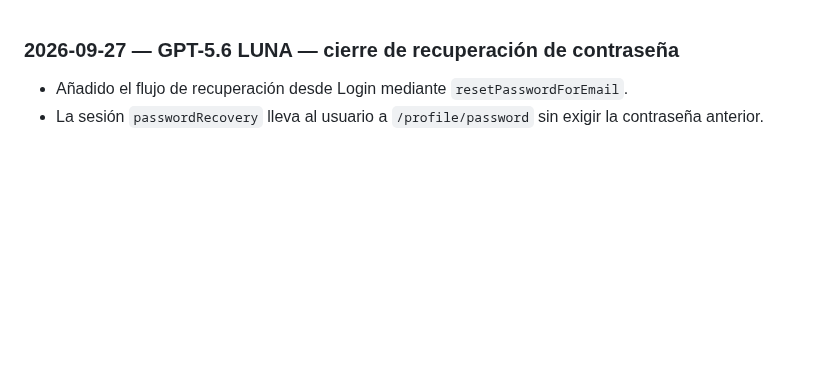
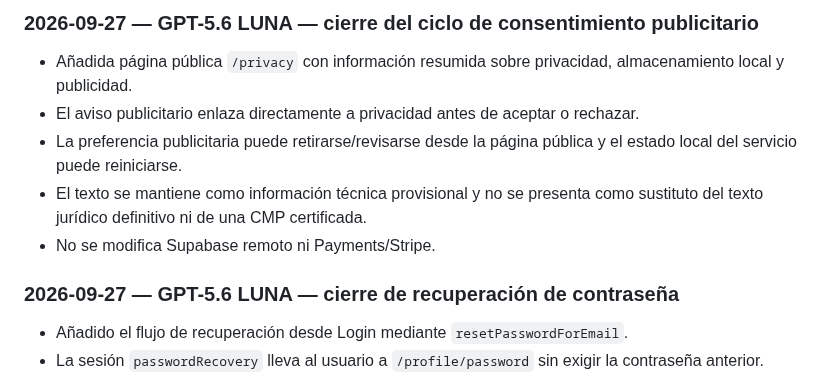
Before and after one commit to diezparaiso/gestion_clubes, a Markdown page: AI_CHANGELOG.md, the part around the change. Rendered like a GitHub page; blank space fills up the shorter version.

Commit message:
docs: record advertising consent completion

```diff
--- a/AI_CHANGELOG.md
+++ b/AI_CHANGELOG.md
@@ -1,3 +1,10 @@
+### 2026-09-27 — GPT-5.6 LUNA — cierre del ciclo de consentimiento publicitario
+- Añadida página pública `/privacy` con información resumida sobre privacidad, almacenamiento local y publicidad.
+- El aviso publicitario enlaza directamente a privacidad antes de aceptar o rechazar.
+- La preferencia publicitaria puede retirarse/revisarse desde la página pública y el estado local del servicio puede reiniciarse.
+- El texto se mantiene como información técnica provisional y no se presenta como sustituto del texto jurídico definitivo ni de una CMP certificada.
+- No se modifica Supabase remoto ni Payments/Stripe.
+
 ### 2026-09-27 — GPT-5.6 LUNA — cierre de recuperación de contraseña
 - Añadido el flujo de recuperación desde Login mediante `resetPasswordForEmail`.
 - La sesión `passwordRecovery` lleva al usuario a `/profile/password` sin exigir la contraseña anterior.
```
